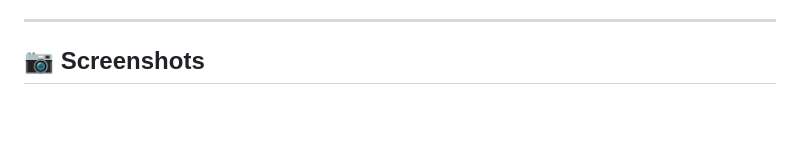
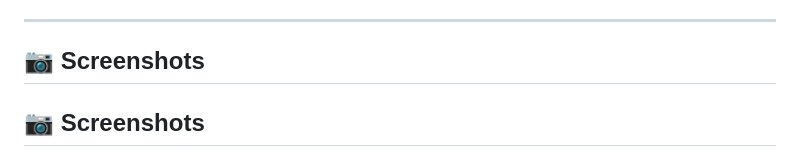
Before and after one commit to Tanveer0639/Votex, a Markdown page: README.md, the part around one of its changes. Rendered like a GitHub page; blank space fills up the shorter version.

```diff
--- a/README.md
+++ b/README.md
@@ -26,4 +26,5 @@ Votex is a **College Election Management System** built using **Flutter** and **
 ---
 
 ## 📷 Screenshots
+## 📷 Screenshots
 
```
Also changed, not shown: other parts of README.md (+25 -1 lines).
